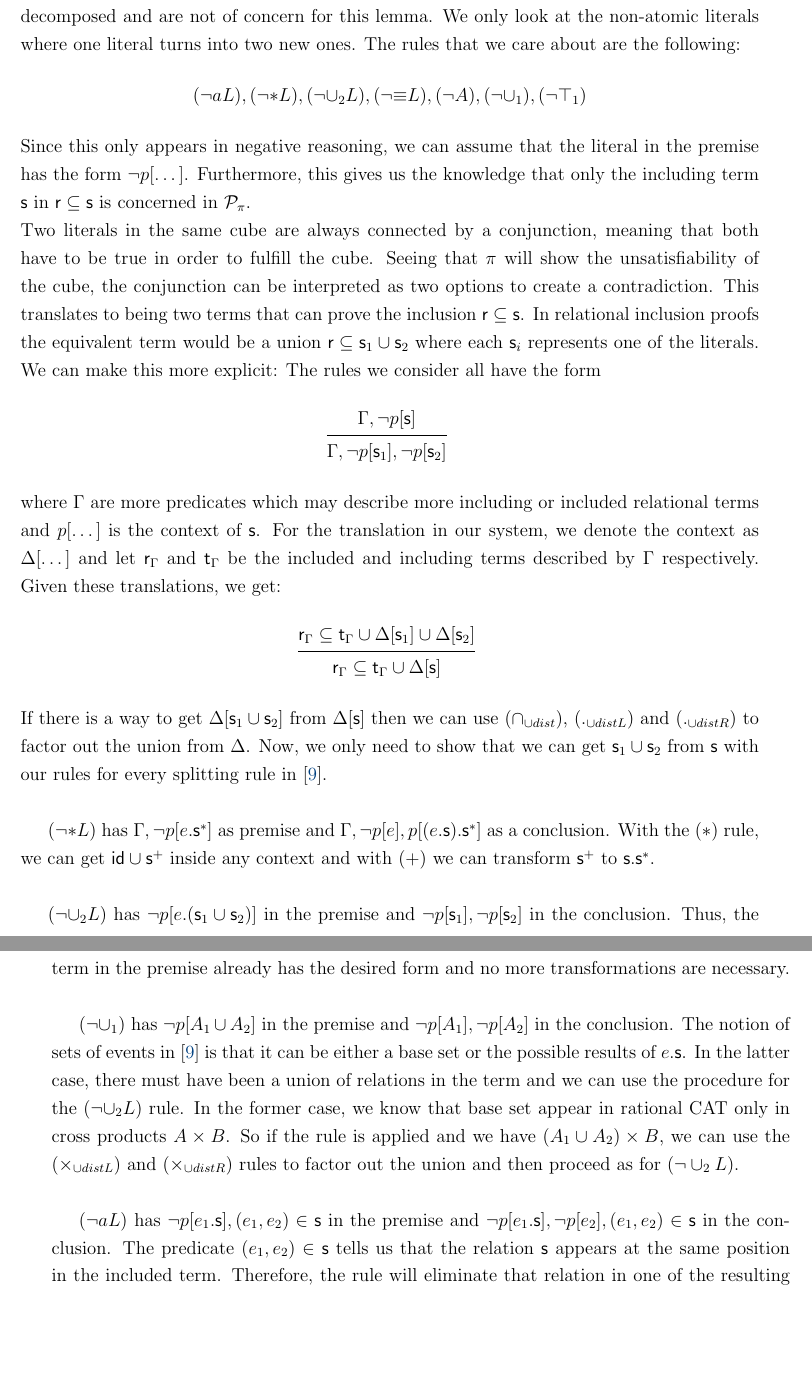
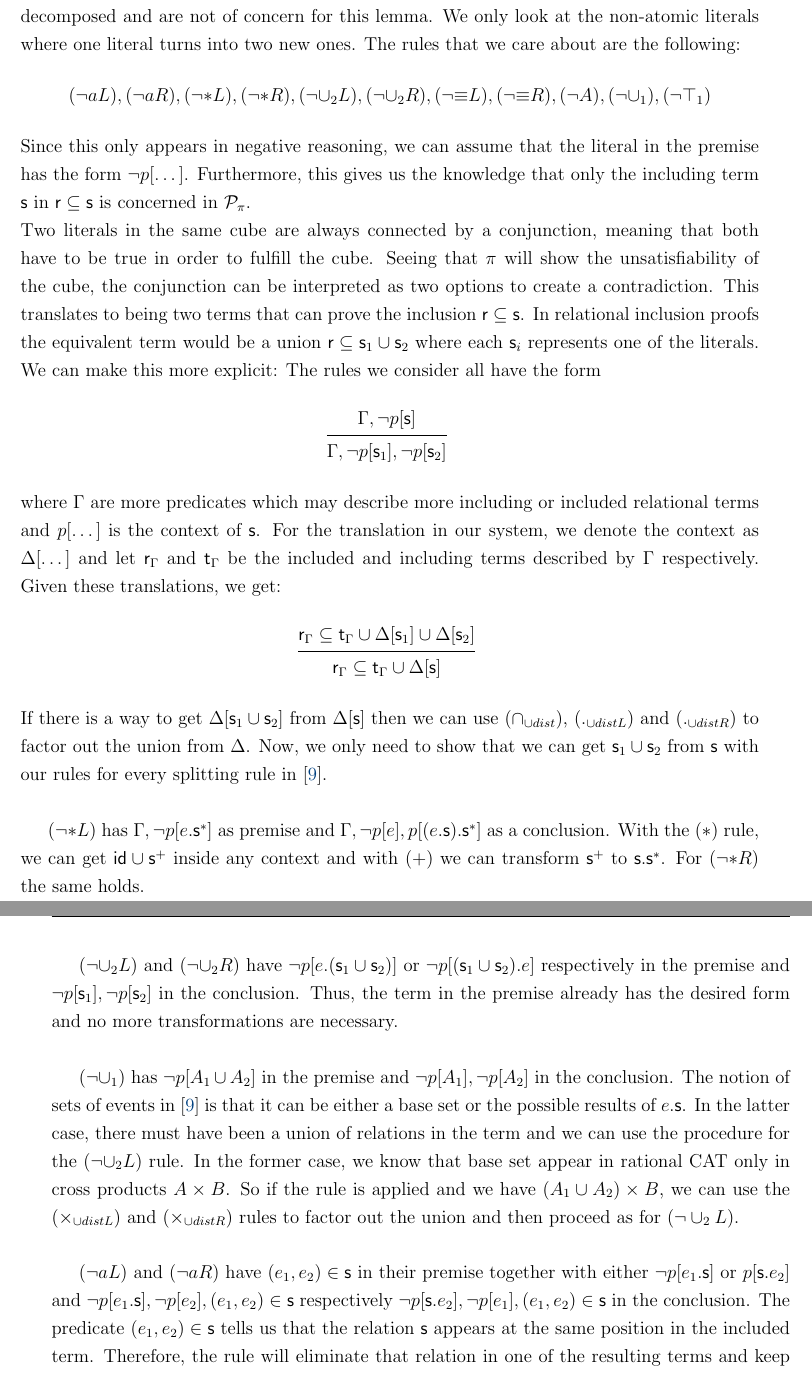
Before and after one commit to danjep/ws25_MA, a LaTeX document (MA/Masterarbeit.tex): two parts of pages 37 and 38 of 67, joined at a grey line, cut so that both start at the same text, the shorter picture padded with empty space. Compiled offline with pdfLaTeX.

Commit message:
Splitting Lemma bearbeitet

```diff
--- a/MA/Masterarbeit.tex
+++ b/MA/Masterarbeit.tex
@@ -1206,7 +1206,7 @@ Whenever $\pi$ splits a non-atomic literal $l$ into the non-atomic literals $l_1
 In $\pi$ many rules split a literal into multiple ones. The atomic literals $(\neg) e_1 = e_2, e \in A, (e,e') \in \relr$ and $e \neq \emptyset$ keep information about the relational term that has already been decomposed and are not of concern for this lemma.
 We only look at the non-atomic literals where one literal turns into two new ones.
 The rules that we care about are the following:
-\[(\neg aL), (\neg {*}L), (\neg {\cup_2}L), (\neg {\equiv}L), (\neg A), (\neg \cup_1), (\neg \top_1)\]
+\[(\neg aL), (\neg aR), (\neg {*}L), (\neg {*}R), (\neg {\cup_2}L), (\neg {\cup_2}R), (\neg {\equiv}L), (\neg {\equiv}R), (\neg A), (\neg \cup_1), (\neg \top_1)\]
 Since this only appears in negative reasoning, we can assume that the literal in the premise has the form $\neg p[\dots]$. Furthermore, this gives us the knowledge that only the including term $\rels$ in $\relr \subseteq \rels$ is concerned in $\prf_\pi$. \\
 Two literals in the same cube are always connected by a conjunction, meaning that both have to be true in order to fulfill the cube. Seeing that $\pi$ will show the unsatisfiability of the cube, the conjunction can be interpreted as two options to create a contradiction. This translates to being two terms that can prove the inclusion $\relr \subseteq \rels$. In relational inclusion proofs the equivalent term would be a union $\relr \subseteq \rels_1 \cup \rels_2$ where each $\rels_i$ represents one of the literals.
 We can make this more explicit: The rules we consider all have the form
@@ -1219,14 +1219,15 @@ where $\Gamma$ are more predicates which may describe more including or included
 If there is a way to get $\Delta[\rels_1 \cup \rels_2]$ from $\Delta[\rels]$ then we can use ($\cap_{\cup dist}$), ($._{\cup distL}$) and ($._{\cup distR}$) to factor out the union from $\Delta$.
 Now, we only need to show that we can get $\rels_1 \cup \rels_2$ from $\rels$ with our rules for every splitting rule in \cite{Gru+26}. \\
 
-($\neg {*}L$) has $\Gamma, \neg p[e.\Rels^*]$ as premise and $\Gamma, \neg p[e], p[(e.\rels).\rels^*]$ as a conclusion. With the ($*$) rule, we can get $\id \cup \rels^+$ inside any context and with ($+$) we can transform $\rels^+$ to $\rels.\rels^*$. \\
-
-($\neg {\cup_2}L$) has $\neg p[e.(\rels_1 \cup \rels_2)]$ in the premise and $\neg p[\Rels_1], \neg p[\Rels_2]$ in the conclusion. Thus, the term in the premise already has the desired form and no more transformations are necessary. \\
+($\neg {*}L$) has $\Gamma, \neg p[e.\Rels^*]$ as premise and $\Gamma, \neg p[e], p[(e.\rels).\rels^*]$ as a conclusion. With the ($*$) rule, we can get $\id \cup \rels^+$ inside any context and with ($+$) we can transform $\rels^+$ to $\rels.\rels^*$.
+For ($\neg {*}R$) the same holds. \\
+
+($\neg {\cup_2}L$) and ($\neg {\cup_2}R$) have $\neg p[e.(\rels_1 \cup \rels_2)]$ or $\neg p[(\rels_1 \cup \rels_2).e]$ respectively in the premise and $\neg p[\Rels_1], \neg p[\Rels_2]$ in the conclusion. Thus, the term in the premise already has the desired form and no more transformations are necessary. \\
 
 ($\neg \cup_1$) has $\neg p[A_1 \cup A_2]$ in the premise and $\neg p[A_1], \neg p[A_2]$ in the conclusion. The notion of sets of events in \cite{Gru+26} is that it can be either a base set or the possible results of $e.\rels$. In the latter case, there must have been a union of relations in the term and we can use the procedure for the ($\neg {\cup_2}L$) rule.
 In the former case, we know that base set appear in rational CAT only in cross products $A \times B$. So if the rule is applied and we have $(A_1 \cup A_2) \times B$, we can use the ($\times_{\cup distL}$) and ($\times_{\cup distR}$) rules to factor out the union and then proceed as for ($\neg \cup_2 L$). \\
 
-($\neg aL$) has $\neg p[e_1.\rels], (e_1,e_2) \in \Rels$ in the premise and $\neg p[e_1.\rels], \neg p[e_2], (e_1,e_2) \in \Rels$ in the conclusion. The predicate $(e_1,e_2) \in \rels$ tells us that the relation $\Rels$ appears at the same position in the included term. Therefore, the rule will eliminate that relation in one of the resulting terms and keep it in the other. In \Cref{sec:negreasoning} we will see how exactly the rule handles this. As far as the splitting is concerned, we can simply duplicate the term $\rels$ with (\textsc{strength}), ($\cup_L$) and (\textsc{reflexivity}) and continue with the procedure from \Cref{sec:negreasoning} in only one of the terms. \\
+($\neg aL$) and ($\neg aR$) have $(e_1,e_2) \in \Rels$ in their premise together with either $\neg p[e_1.\rels]$ or $p[\rels.e_2]$ and $\neg p[e_1.\rels], \neg p[e_2], (e_1,e_2) \in \Rels$ respectively $\neg p[\rels.e_2], \neg p[e_1], (e_1,e_2) \in \rels$ in the conclusion. The predicate $(e_1,e_2) \in \rels$ tells us that the relation $\Rels$ appears at the same position in the included term. Therefore, the rule will eliminate that relation in one of the resulting terms and keep it in the other. In \Cref{sec:negreasoning} we will see how exactly the rule handles this. As far as the splitting is concerned, we can simply duplicate the term $\rels$ with (\textsc{strength}), ($\cup_L$) and (\textsc{reflexivity}) and continue with the procedure from \Cref{sec:negreasoning} in only one of the terms. \\
 
 ($\neg A$) has $\neg p[A], e \in A$ in the premise and $\neg p[A], \neg p[e], e \in A$ in the conclusion. Again, as both terms are semantically the same, we can duplicate it in our system.
 ($\neg {\equiv}L$) has $\neg p[e_1], e_1=e_2$ in the premise and $\neg p[e_1], \neg p[e_2], e_1=e_2$ in the conclusion. It is very clear that this is a duplication. Later in this thesis (Again \Cref{sec:negreasoning}) we will argue that this rule is only applied when there is an intersection $\rels \cap \Rels'$ and the wrong term's event is carried along and that we can prevent this in our system with the commutativity rule. Equally, we could duplicate the term and use commutativity to create $(\rels \cap \Rels') \cup \rels' \cap \rels$.\\
```
Also changed, not shown: MA/Masterarbeit.tex (2 more changed lines).
